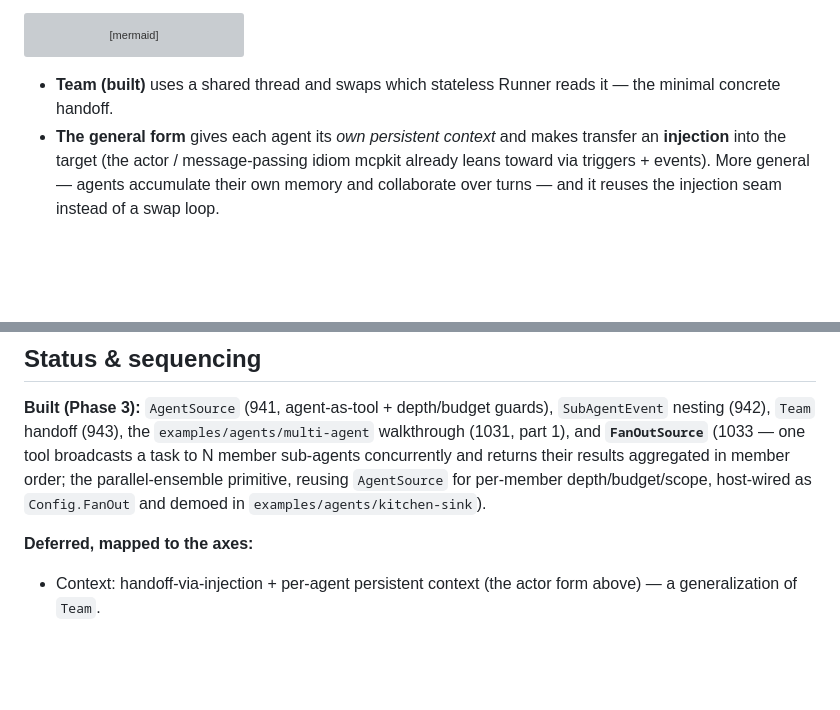
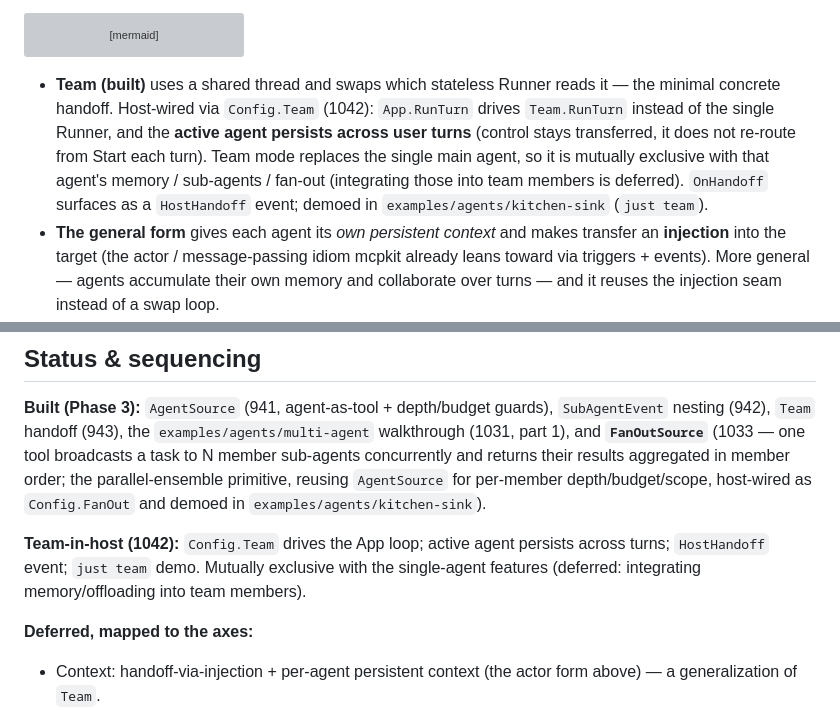
Before and after one commit to panyam/chakra, a Markdown page: docs/AGENT_COMPOSITION.md, 2 parts joined by grey strips. Rendered like a GitHub page; blank space fills up the shorter version; grey boxes are pictures that could not be loaded.

Commit message:
feat(agent/host): Team handoff config in the App loop + kitchen-sink demo (1042)
Config.Team drives the conversation as a handoff Team instead of the
single main agent. Control transfers between members and PERSISTS across
user turns (the transfer-control, not re-route, semantic).

Agent layer: add Team.RunTurn(ctx, history, active) -> (result, active,
err) — runs the active member (or Start) over the carried history,
loops handoffs, returns all-hops messages + the ending active agent.
Team.Run now delegates to it (behavior-preserving); add Team.StartAgent.

Host layer: Config.Team{Start, MaxHandoffs, Members:[{persona + HandoffTo}]};
buildTeam over serverTools personas (memory-free per A7); App.RunTurn
branches to team.RunTurn, persisting activeTeamAgent; OnHandoff -> a new
HostHandoff event the renderer shows as '→ handed off to X'. Team mode is
validated mutually exclusive with the single-agent memory/sub-agents/
fan-out (they attach to one agent; integrating them into members is
deferred). Extracted personaRunnerConfig, shared by sub-agent / fan-out /
team member building.

Demo (option A): kitchen-sink-team.json (triage -> billing/technical) +
'just team' recipe (run.sh parameterized by CONFIG + MEMORY toggle) +
README section; AGENT_COMPOSITION.md updated.

Scope: handoff in the host. Per-member memory/offloading and team +
single-agent coexistence stay deferred on 1042.

````diff
--- a/docs/AGENT_COMPOSITION.md
+++ b/docs/AGENT_COMPOSITION.md
@@ -148,7 +148,13 @@ flowchart TB
 ```
 
 - **Team (built)** uses a shared thread and swaps which stateless Runner reads
-  it — the minimal concrete handoff.
+  it — the minimal concrete handoff. Host-wired via `Config.Team` (1042):
+  `App.RunTurn` drives `Team.RunTurn` instead of the single Runner, and the
+  **active agent persists across user turns** (control stays transferred, it does
+  not re-route from Start each turn). Team mode replaces the single main agent,
+  so it is mutually exclusive with that agent's memory / sub-agents / fan-out
+  (integrating those into team members is deferred). `OnHandoff` surfaces as a
+  `HostHandoff` event; demoed in `examples/agents/kitchen-sink` (`just team`).
 - **The general form** gives each agent its *own persistent context* and makes
   transfer an **injection** into the target (the actor / message-passing
   idiom mcpkit already leans toward via triggers + events). More general —
@@ -238,6 +244,11 @@ returns their results aggregated in member order; the parallel-ensemble
 primitive, reusing `AgentSource` for per-member depth/budget/scope, host-wired
 as `Config.FanOut` and demoed in `examples/agents/kitchen-sink`).
 
+**Team-in-host (1042):** `Config.Team` drives the App loop; active agent
+persists across turns; `HostHandoff` event; `just team` demo. Mutually exclusive
+with the single-agent features (deferred: integrating memory/offloading into
+team members).
+
 **Deferred, mapped to the axes:**
 
 - Context: handoff-via-injection + per-agent persistent context (the actor
````
